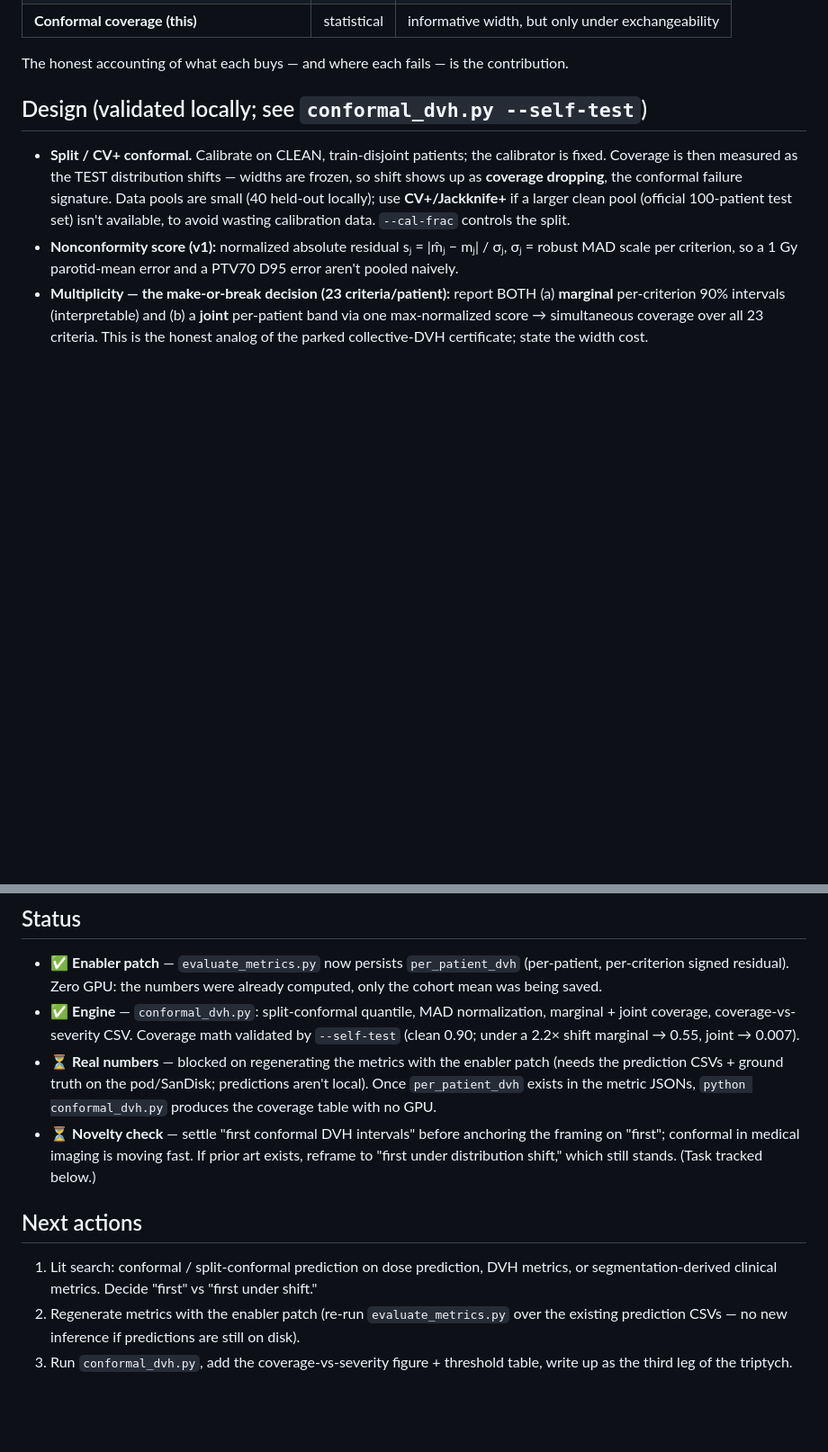
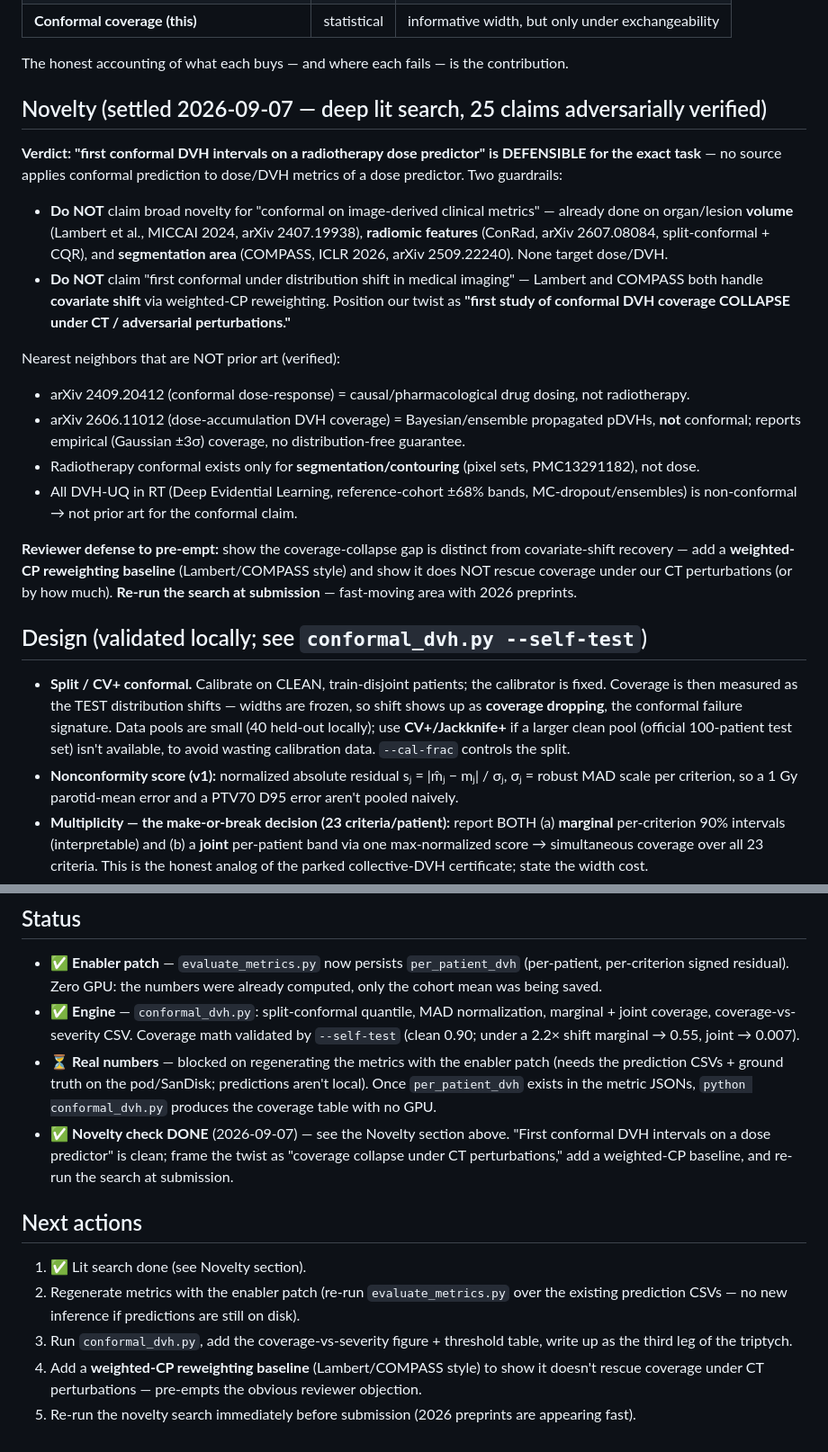
Before and after one commit to neilt93/OpenKBP-Project, a Markdown page: reports/conformal_dvh/EXPERIMENT_PLAN.md, 2 parts joined by grey strips. Shown at 90% size. Rendered like a GitHub page; blank space fills up the shorter version.

Commit message:
Conformal plan: fold in settled novelty verdict + prior-works + reviewer defense
Deep lit search (25 claims adversarially verified, 0 killed): 'first conformal
DVH intervals on a dose predictor' is defensible for the exact task. Guardrails:
don't claim broad novelty for conformal-on-image-metrics (Lambert/volume,
ConRad/radiomics, COMPASS/area) or conformal-under-shift (Lambert+COMPASS do
covariate-shift via weighted CP); frame the twist as 'coverage collapse under CT
perturbations.' Flagged non-prior-art (2409.20412 drug dosing; 2606.11012
Bayesian pDVHs). Added weighted-CP baseline as reviewer pre-empt + re-search at
submission.

Co-Authored-By: Claude Opus 4.8 <noreply@anthropic.com>

```diff
--- a/reports/conformal_dvh/EXPERIMENT_PLAN.md
+++ b/reports/conformal_dvh/EXPERIMENT_PLAN.md
@@ -15,6 +15,31 @@ triptych on one model + one patient cohort:
 | **Conformal coverage (this)** | statistical | informative width, but only under exchangeability |
 
 The honest accounting of what each buys — and where each fails — is the contribution.
+
+## Novelty (settled 2026-09-07 — deep lit search, 25 claims adversarially verified)
+**Verdict: "first conformal DVH intervals on a radiotherapy dose predictor" is DEFENSIBLE for the
+exact task** — no source applies conformal prediction to dose/DVH metrics of a dose predictor.
+Two guardrails:
+- **Do NOT** claim broad novelty for "conformal on image-derived clinical metrics" — already done
+  on organ/lesion **volume** (Lambert et al., MICCAI 2024, arXiv 2407.19938), **radiomic features**
+  (ConRad, arXiv 2607.08084, split-conformal + CQR), and **segmentation area** (COMPASS, ICLR 2026,
+  arXiv 2509.22240). None target dose/DVH.
+- **Do NOT** claim "first conformal under distribution shift in medical imaging" — Lambert and
+  COMPASS both handle **covariate shift** via weighted-CP reweighting. Position our twist as
+  **"first study of conformal DVH coverage COLLAPSE under CT / adversarial perturbations."**
+
+Nearest neighbors that are NOT prior art (verified):
+- arXiv 2409.20412 (conformal dose-response) = causal/pharmacological drug dosing, not radiotherapy.
+- arXiv 2606.11012 (dose-accumulation DVH coverage) = Bayesian/ensemble propagated pDVHs, **not**
+  conformal; reports empirical (Gaussian ±3σ) coverage, no distribution-free guarantee.
+- Radiotherapy conformal exists only for **segmentation/contouring** (pixel sets, PMC13291182), not dose.
+- All DVH-UQ in RT (Deep Evidential Learning, reference-cohort ±68% bands, MC-dropout/ensembles) is
+  non-conformal → not prior art for the conformal claim.
+
+**Reviewer defense to pre-empt:** show the coverage-collapse gap is distinct from covariate-shift
+recovery — add a **weighted-CP reweighting baseline** (Lambert/COMPASS style) and show it does NOT
+rescue coverage under our CT perturbations (or by how much). **Re-run the search at submission** —
+fast-moving area with 2026 preprints.
 
 ## Design (validated locally; see `conformal_dvh.py --self-test`)
 - **Split / CV+ conformal.** Calibrate on CLEAN, train-disjoint patients; the calibrator is fixed.
@@ -51,14 +76,16 @@ The honest accounting of what each buys — and where each fails — is the cont
 - ⏳ **Real numbers** — blocked on regenerating the metrics with the enabler patch (needs the
   prediction CSVs + ground truth on the pod/SanDisk; predictions aren't local). Once `per_patient_dvh`
   exists in the metric JSONs, `python conformal_dvh.py` produces the coverage table with no GPU.
-- ⏳ **Novelty check** — settle "first conformal DVH intervals" before anchoring the framing on
-  "first"; conformal in medical imaging is moving fast. If prior art exists, reframe to "first under
-  distribution shift," which still stands. (Task tracked below.)
+- ✅ **Novelty check DONE** (2026-09-07) — see the Novelty section above. "First conformal DVH
+  intervals on a dose predictor" is clean; frame the twist as "coverage collapse under CT
+  perturbations," add a weighted-CP baseline, and re-run the search at submission.
 
 ## Next actions
-1. Lit search: conformal / split-conformal prediction on dose prediction, DVH metrics, or
-   segmentation-derived clinical metrics. Decide "first" vs "first under shift."
+1. ✅ Lit search done (see Novelty section).
 2. Regenerate metrics with the enabler patch (re-run `evaluate_metrics.py` over the existing
    prediction CSVs — no new inference if predictions are still on disk).
 3. Run `conformal_dvh.py`, add the coverage-vs-severity figure + threshold table, write up as the
    third leg of the triptych.
+4. Add a **weighted-CP reweighting baseline** (Lambert/COMPASS style) to show it doesn't rescue
+   coverage under CT perturbations — pre-empts the obvious reviewer objection.
+5. Re-run the novelty search immediately before submission (2026 preprints are appearing fast).
```
